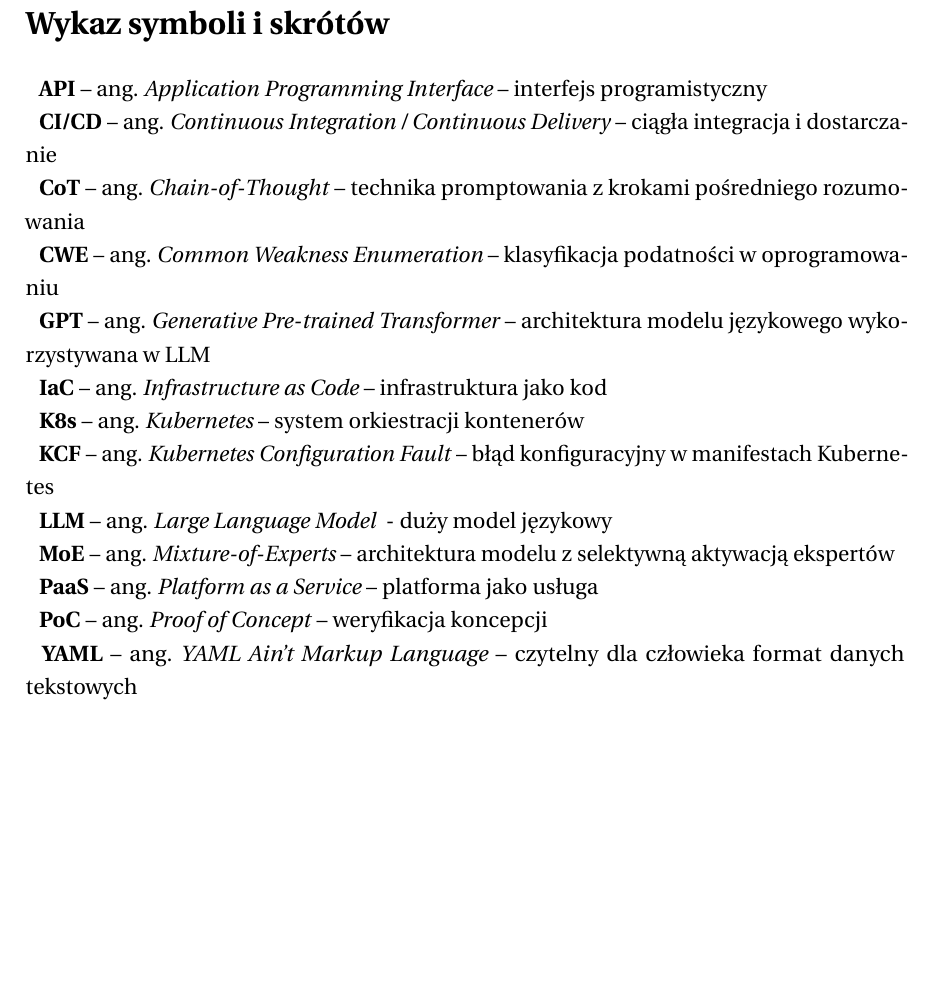
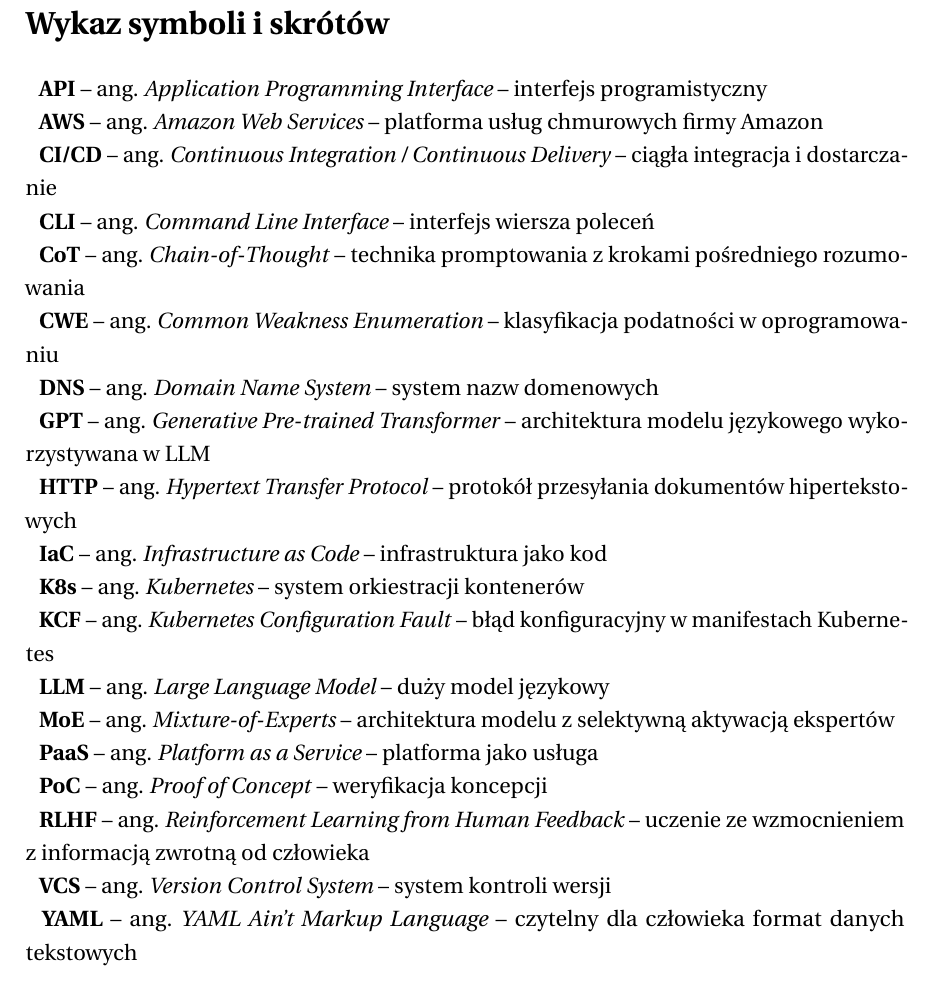
Before and after one commit to BartlomiejRasztabiga/masters-thesis, a LaTeX thesis (docs/main.tex): part of page 70 of 80, cut so that both start at the same text, the shorter picture padded with empty space. Compiled offline with pdfLaTeX.

Commit message:
feat: uzupełnienie wykazu skrótów — RLHF, DNS, CLI, VCS, HTTP, AWS

```diff
--- a/docs/main.tex
+++ b/docs/main.tex
@@ -130,17 +130,23 @@
 
 \acronymlist
 \acronym{API}{ang. \emph{Application Programming Interface} – interfejs programistyczny}
+\acronym{AWS}{ang. \emph{Amazon Web Services} – platforma usług chmurowych firmy Amazon}
 \acronym{CI/CD}{ang. \emph{Continuous Integration / Continuous Delivery} – ciągła integracja i dostarczanie}
+\acronym{CLI}{ang. \emph{Command Line Interface} – interfejs wiersza poleceń}
 \acronym{CoT}{ang. \emph{Chain-of-Thought} – technika promptowania z krokami pośredniego rozumowania}
 \acronym{CWE}{ang. \emph{Common Weakness Enumeration} – klasyfikacja podatności w oprogramowaniu}
+\acronym{DNS}{ang. \emph{Domain Name System} – system nazw domenowych}
 \acronym{GPT}{ang. \emph{Generative Pre-trained Transformer} – architektura modelu językowego wykorzystywana w LLM}
+\acronym{HTTP}{ang. \emph{Hypertext Transfer Protocol} – protokół przesyłania dokumentów hipertekstowych}
 \acronym{IaC}{ang. \emph{Infrastructure as Code} – infrastruktura jako kod}
 \acronym{K8s}{ang. \emph{Kubernetes} – system orkiestracji kontenerów}
 \acronym{KCF}{ang. \emph{Kubernetes Configuration Fault} – błąd konfiguracyjny w manifestach Kubernetes}
-\acronym{LLM}{ang. \emph{Large Language Model}} - duży model językowy
+\acronym{LLM}{ang. \emph{Large Language Model} – duży model językowy}
 \acronym{MoE}{ang. \emph{Mixture-of-Experts} – architektura modelu z selektywną aktywacją ekspertów}
 \acronym{PaaS}{ang. \emph{Platform as a Service} – platforma jako usługa}
 \acronym{PoC}{ang. \emph{Proof of Concept} – weryfikacja koncepcji}
+\acronym{RLHF}{ang. \emph{Reinforcement Learning from Human Feedback} – uczenie ze wzmocnieniem z informacją zwrotną od człowieka}
+\acronym{VCS}{ang. \emph{Version Control System} – system kontroli wersji}
 \acronym{YAML}{ang. \emph{YAML Ain't Markup Language} – czytelny dla człowieka format danych tekstowych}
 \vspace{0.8cm}
 
```
